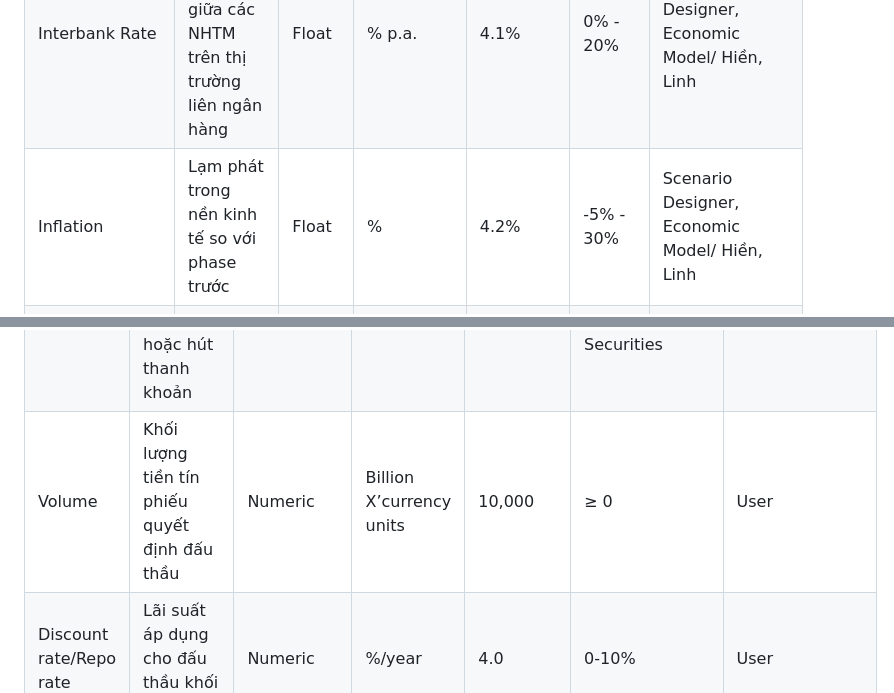
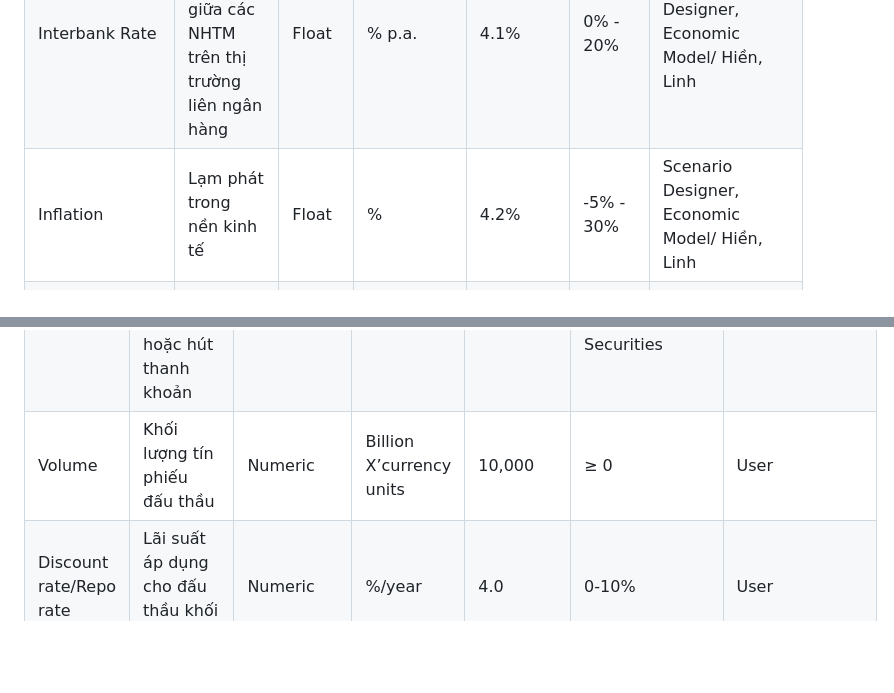
Before and after one commit to FTU-Legacy-63/G03, a Markdown page: WEEK_3.md, 2 parts joined by grey strips. GitHub-like rendering; blank space fills up the shorter version.

```diff
--- a/WEEK_3.md
+++ b/WEEK_3.md
@@ -10,7 +10,7 @@
 | ilending | Lãi suất cho vay bình quân | Float | % | 5.5% | 0% \- 20% | Scenario Designer, Economic Model/ Hiền, Linh |
 | Liquidity Demand | Nhu cầu thanh khoản của toàn hệ thống | Float | Billion X’currency units | 10,000 | \- | Scenario Designer, Economic Model/ Hiền, Linh |
 | Interbank Rate | Lãi suất vay mượn giữa các NHTM trên thị trường liên ngân hàng | Float | % p.a. | 4.1% | 0% \- 20% | Scenario Designer, Economic Model/ Hiền, Linh |
-| Inflation | Lạm phát trong nền kinh tế so với phase trước | Float | %  | 4.2%  | \-5% \- 30% | Scenario Designer, Economic Model/ Hiền, Linh |
+| Inflation | Lạm phát trong nền kinh tế | Float | %  | 4.2%  | \-5% \- 30% | Scenario Designer, Economic Model/ Hiền, Linh |
 | Real GDP Growth | Tốc độ tăng trưởng GDP thực | Float | %  | 6.8%  | \-15% \- 15% | Scenario Designer, Economic Model/ Hiền, Linh |
 | Unemployment Rate | Tỷ lệ thất nghiệp | Float | %  | 3.8%  | 0% \- 30% | Scenario Designer, Economic Model/ Hiền, Linh |
 | Nominal Interest rate | Lãi suất danh nghĩa của nền kinh tế | Float | % | 0.0% | \-15% \- 20% | Scenario Designer, Economic Model/ Hiền, Linh |
@@ -22,7 +22,7 @@
 | :---- | :---- | :---- | :---- | :---- | :---- | :---- |
 | OMO Auction Method  | Phương thức đấu thầu được sử dụng | Categorial |  | Volume auction  | Multiple Interest-rate auction/ Single Interest-rate Auction/Volume auction | User  |
 | OMO Action | Quyết định của NHTW nhằm bơm hoặc hút thanh khoản | Categorical  |  | Buy Securities  | Reverse Repo/Repo/Buy Securities/Sell Securities  | User |
-| Volume | Khối lượng tiền tín phiếu quyết định đấu thầu | Numeric  | Billion X’currency units  | 10,000 | ≥ 0  | User |
+| Volume | Khối lượng tín phiếu đấu thầu | Numeric  | Billion X’currency units  | 10,000 | ≥ 0  | User |
 | Discount rate/Repo rate | Lãi suất áp dụng cho đấu thầu khối lượng | Numeric  | %/year  | 4.0 | 0-10% | User |
 | Expected inflation | Lạm phát dự báo sau 1 tháng (5 phase) | Numeric  | % | 3 | 0-5% | User |
 
```
Also changed, not shown: other parts of WEEK_3.md (+4 -25 lines).
